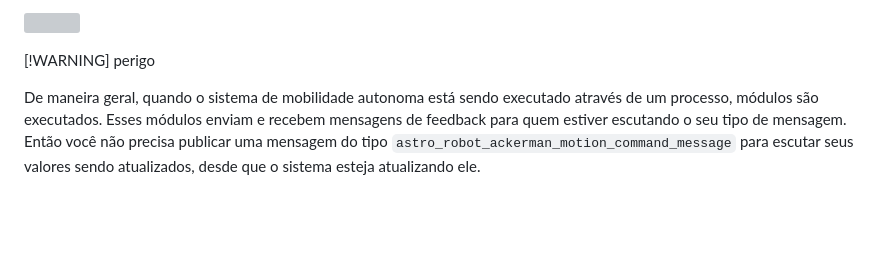
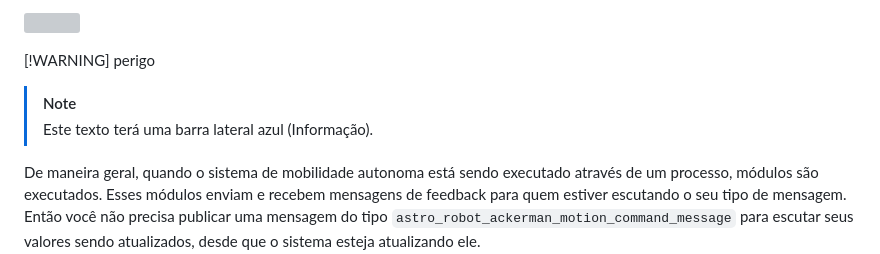
Before and after one commit to BrenoCSilva/Arvore-2, a Markdown page: README.md, the part around the change. GitHub-like rendering; blank space fills up the shorter version; grey boxes are pictures that could not be loaded.

```diff
--- a/README.md
+++ b/README.md
@@ -127,6 +127,8 @@ Se tudo tiver de acordo o veículo deve trafegar sem nenhum problema até o dest
 ![](https://lh7-rt.googleusercontent.com/docsz/AD_4nXd_C_Wy4JJu3HUXKBnqtTjAQMyC6oGoPj5mqMk478UNC-K6tTP5ReP_QbmjbMXB43LPB3Qy0hK1INdUO08P_cJs7h3i-YK8OPD6LazurB3afNCRSYQqPSZYjSE96r-kmNnc3aKHMDUAhIZmWLkwM12hofY?key=z6YPq4aOMJRxIcAMJnYHJA)
 
 [!WARNING] perigo
+> [!NOTE]
+> Este texto terá uma barra lateral azul (Informação).
 
 De maneira geral, quando o sistema de mobilidade autonoma está sendo executado através de um processo, módulos são executados. Esses módulos enviam e recebem mensagens de feedback para quem estiver escutando o seu tipo de mensagem. Então você não precisa publicar uma mensagem do tipo `astro_robot_ackerman_motion_command_message` para escutar seus valores sendo atualizados, desde que o sistema esteja atualizando ele.
 
```
